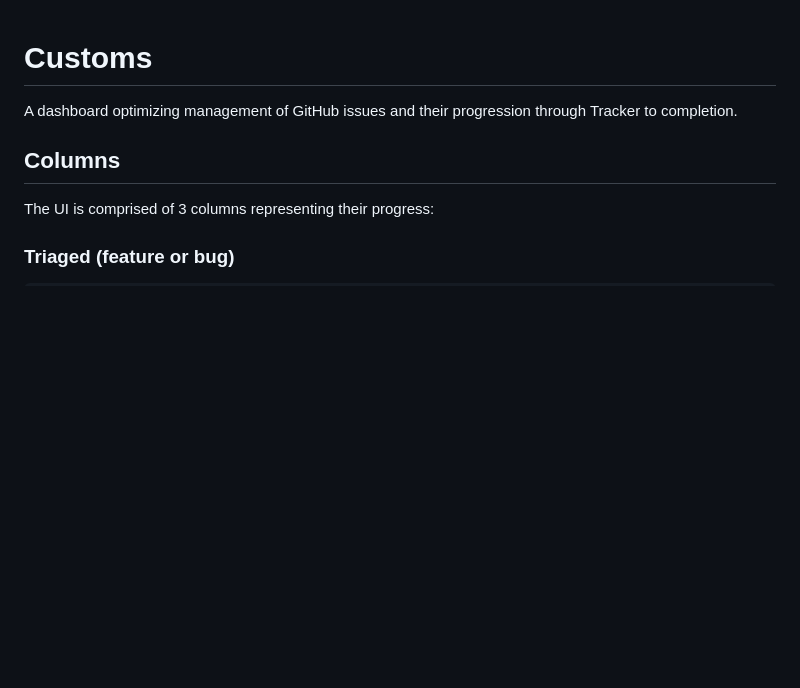
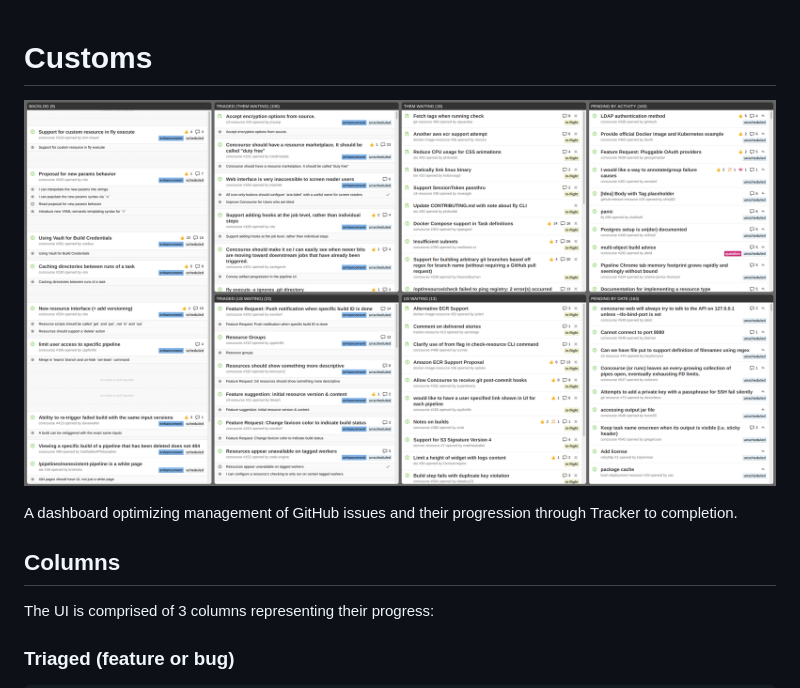
Before and after one commit to vito/cadet, a Markdown page: README.md, the part around the change. Drawn GitHub-style; pictures changed too: screenshot.png (added); blank space fills up the shorter version.

Commit message:
add screenshot

```diff
--- a/README.md
+++ b/README.md
@@ -1,4 +1,6 @@
 # Customs
+
+![Customs Screenshot](screenshot.png)
 
 A dashboard optimizing management of GitHub issues and their progression
 through Tracker to completion.
```
